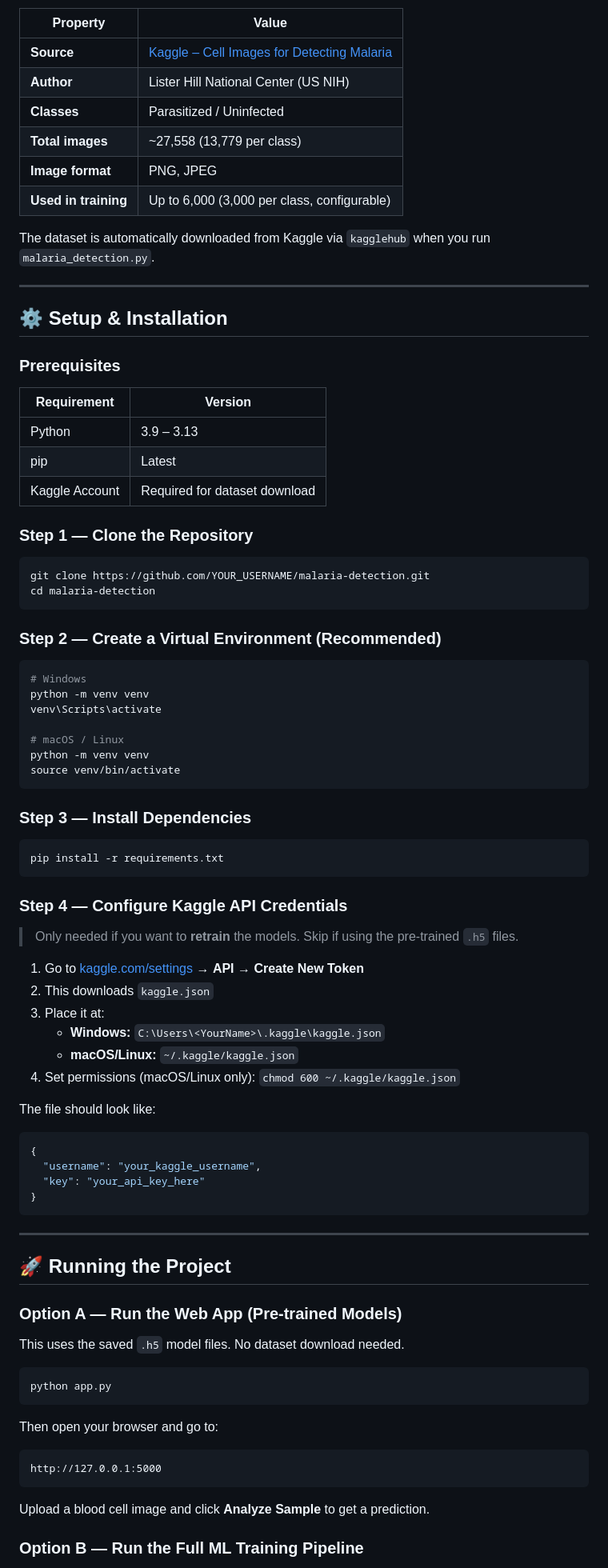
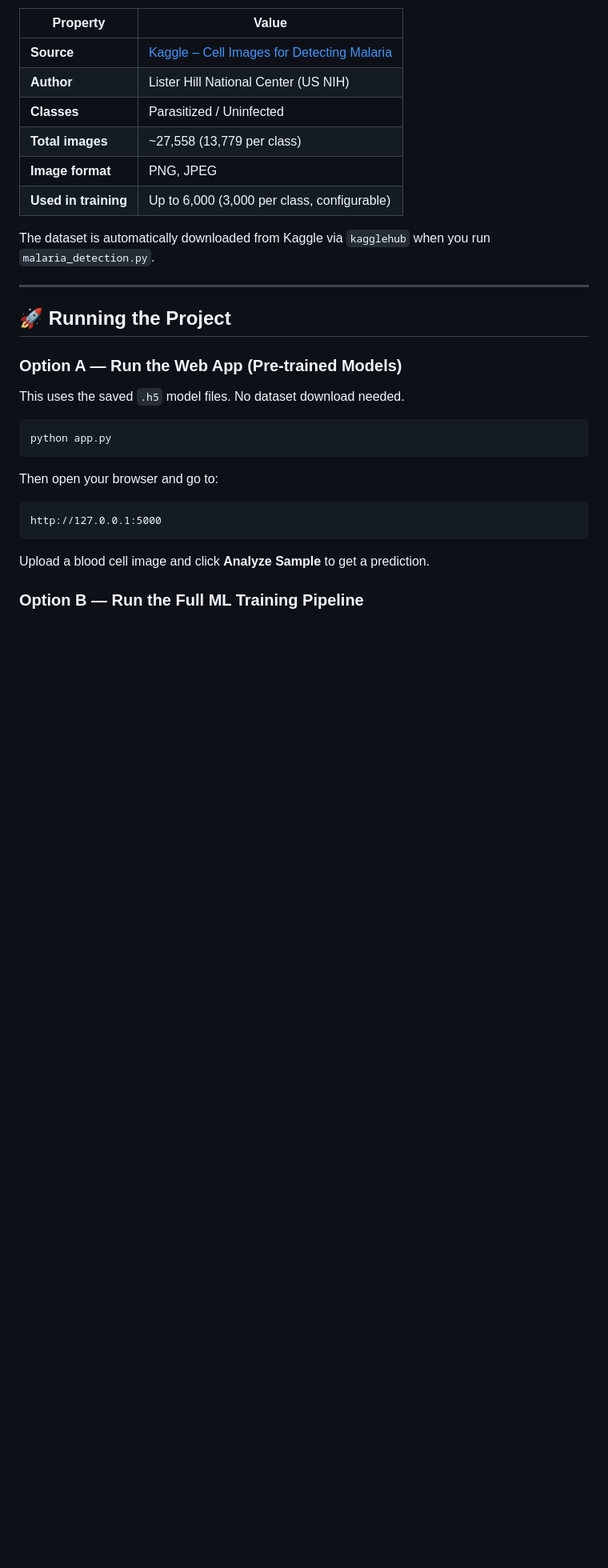
Before and after one commit to ayush0121n/malaria-detection, a Markdown page: README.md, the part around one of its changes. Shown at 80% size. GitHub-like rendering; blank space fills up the shorter version.

````diff
--- a/README.md
+++ b/README.md
@@ -142,61 +141,6 @@ The dataset is automatically downloaded from Kaggle via `kagglehub` when you run
 
 ---
 
-## ⚙️ Setup & Installation
-
-### Prerequisites
-
-| Requirement | Version |
-|-------------|---------|
-| Python | 3.9 – 3.13 |
-| pip | Latest |
-| Kaggle Account | Required for dataset download |
-
-### Step 1 — Clone the Repository
-
-```bash
-git clone https://github.com/YOUR_USERNAME/malaria-detection.git
-cd malaria-detection
-```
-
-### Step 2 — Create a Virtual Environment (Recommended)
-
-```bash
-# Windows
-python -m venv venv
-venv\Scripts\activate
-
-# macOS / Linux
-python -m venv venv
-source venv/bin/activate
-```
-
-### Step 3 — Install Dependencies
-
-```bash
-pip install -r requirements.txt
-```
-
-### Step 4 — Configure Kaggle API Credentials
-
-> Only needed if you want to **retrain** the models. Skip if using the pre-trained `.h5` files.
-
-1. Go to [kaggle.com/settings](https://www.kaggle.com/settings) → **API** → **Create New Token**
-2. This downloads `kaggle.json`
-3. Place it at:
-   - **Windows:** `C:\Users\<YourName>\.kaggle\kaggle.json`
-   - **macOS/Linux:** `~/.kaggle/kaggle.json`
-4. Set permissions (macOS/Linux only): `chmod 600 ~/.kaggle/kaggle.json`
-
-The file should look like:
-```json
-{
-  "username": "your_kaggle_username",
-  "key": "your_api_key_here"
-}
-```
-
----
 
 ## 🚀 Running the Project
 
````
Also changed, not shown: other parts of README.md (+0 -1 lines).
